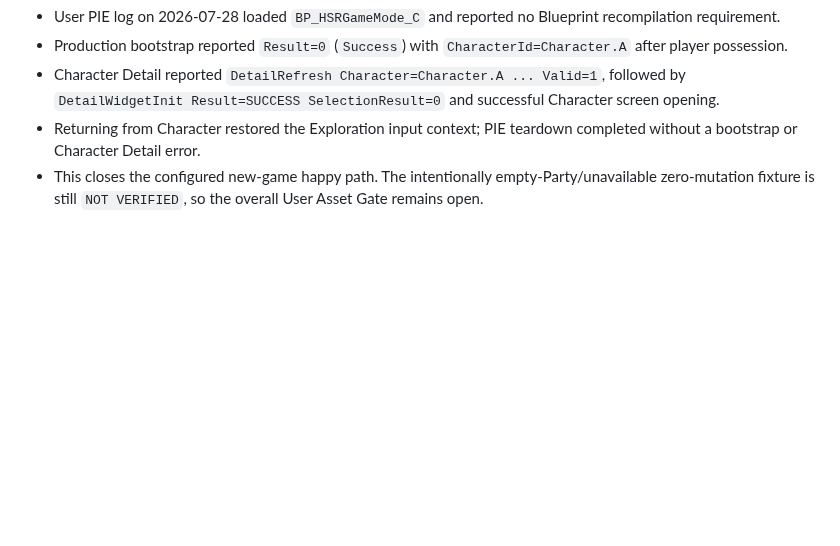
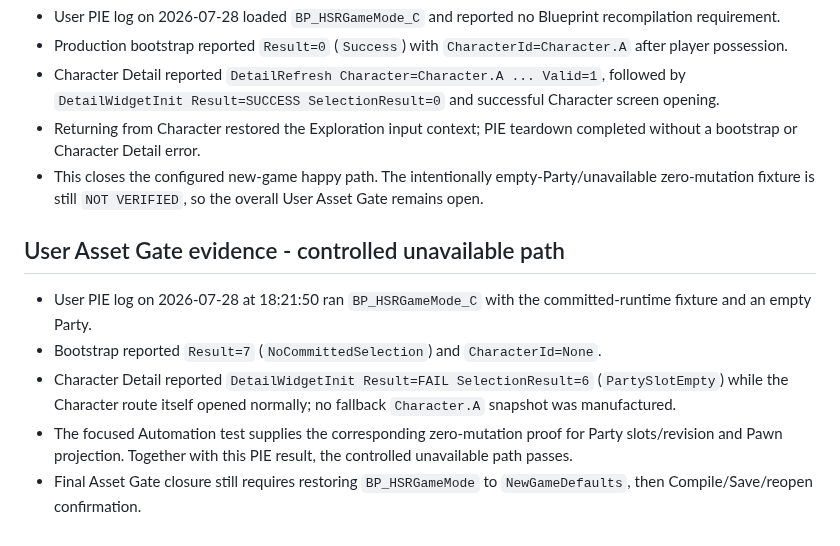
Before and after one commit to lai-sgjp/HSR, a Markdown page: tasks/execution-result.md, the part around the change. Drawn GitHub-style; blank space fills up the shorter version.

Commit message:
docs: record P17 PATCH-03B unavailable PIE evidence

```diff
--- a/tasks/execution-result.md
+++ b/tasks/execution-result.md
@@ -61,3 +61,11 @@ The user explicitly authorized `TASK-P17-PATCH-03B` after Task Gate PASS on 2026
 - Character Detail reported `DetailRefresh Character=Character.A ... Valid=1`, followed by `DetailWidgetInit Result=SUCCESS SelectionResult=0` and successful Character screen opening.
 - Returning from Character restored the Exploration input context; PIE teardown completed without a bootstrap or Character Detail error.
 - This closes the configured new-game happy path. The intentionally empty-Party/unavailable zero-mutation fixture is still `NOT VERIFIED`, so the overall User Asset Gate remains open.
+
+## User Asset Gate evidence - controlled unavailable path
+
+- User PIE log on 2026-07-28 at 18:21:50 ran `BP_HSRGameMode_C` with the committed-runtime fixture and an empty Party.
+- Bootstrap reported `Result=7` (`NoCommittedSelection`) and `CharacterId=None`.
+- Character Detail reported `DetailWidgetInit Result=FAIL SelectionResult=6` (`PartySlotEmpty`) while the Character route itself opened normally; no fallback `Character.A` snapshot was manufactured.
+- The focused Automation test supplies the corresponding zero-mutation proof for Party slots/revision and Pawn projection. Together with this PIE result, the controlled unavailable path passes.
+- Final Asset Gate closure still requires restoring `BP_HSRGameMode` to `NewGameDefaults`, then Compile/Save/reopen confirmation.
```
